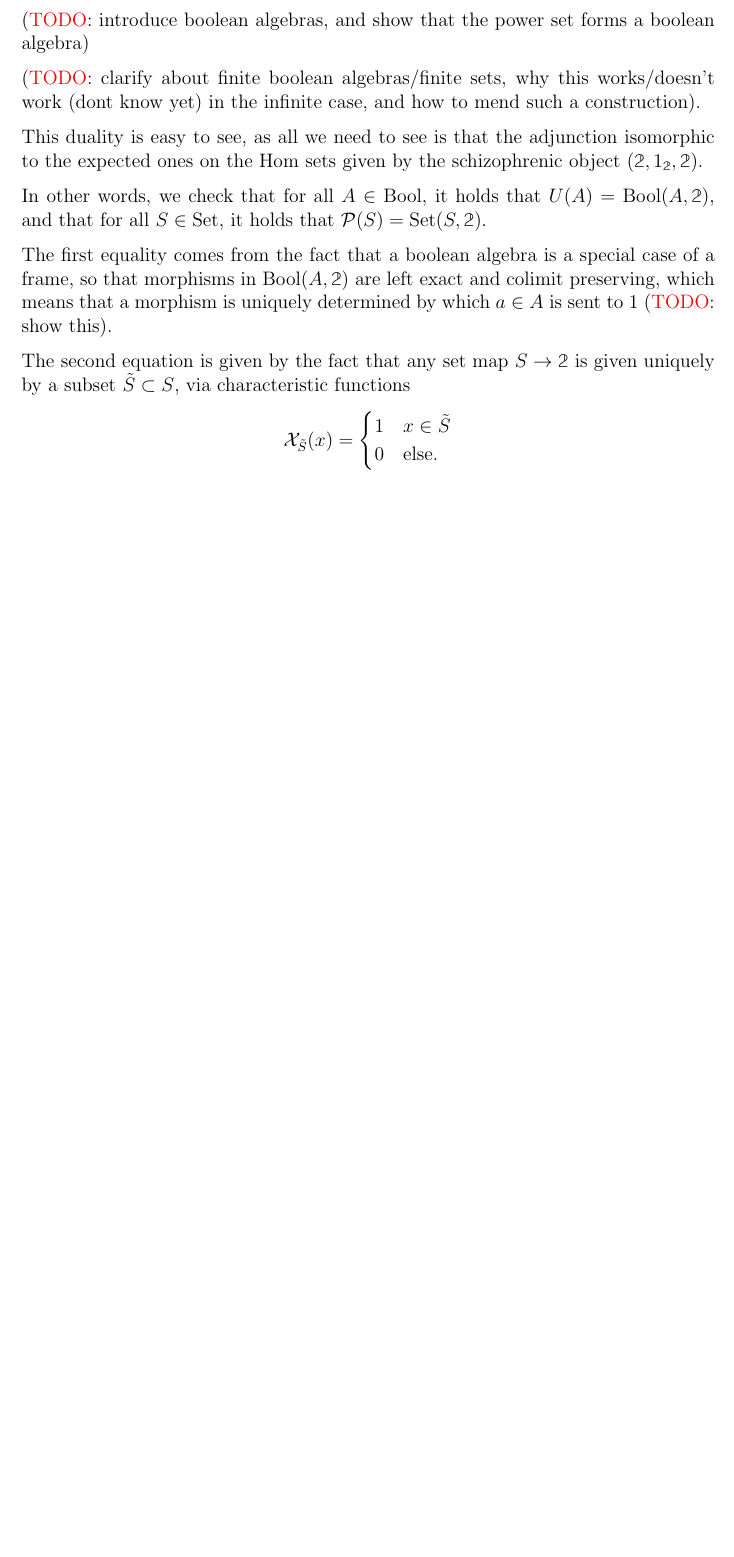
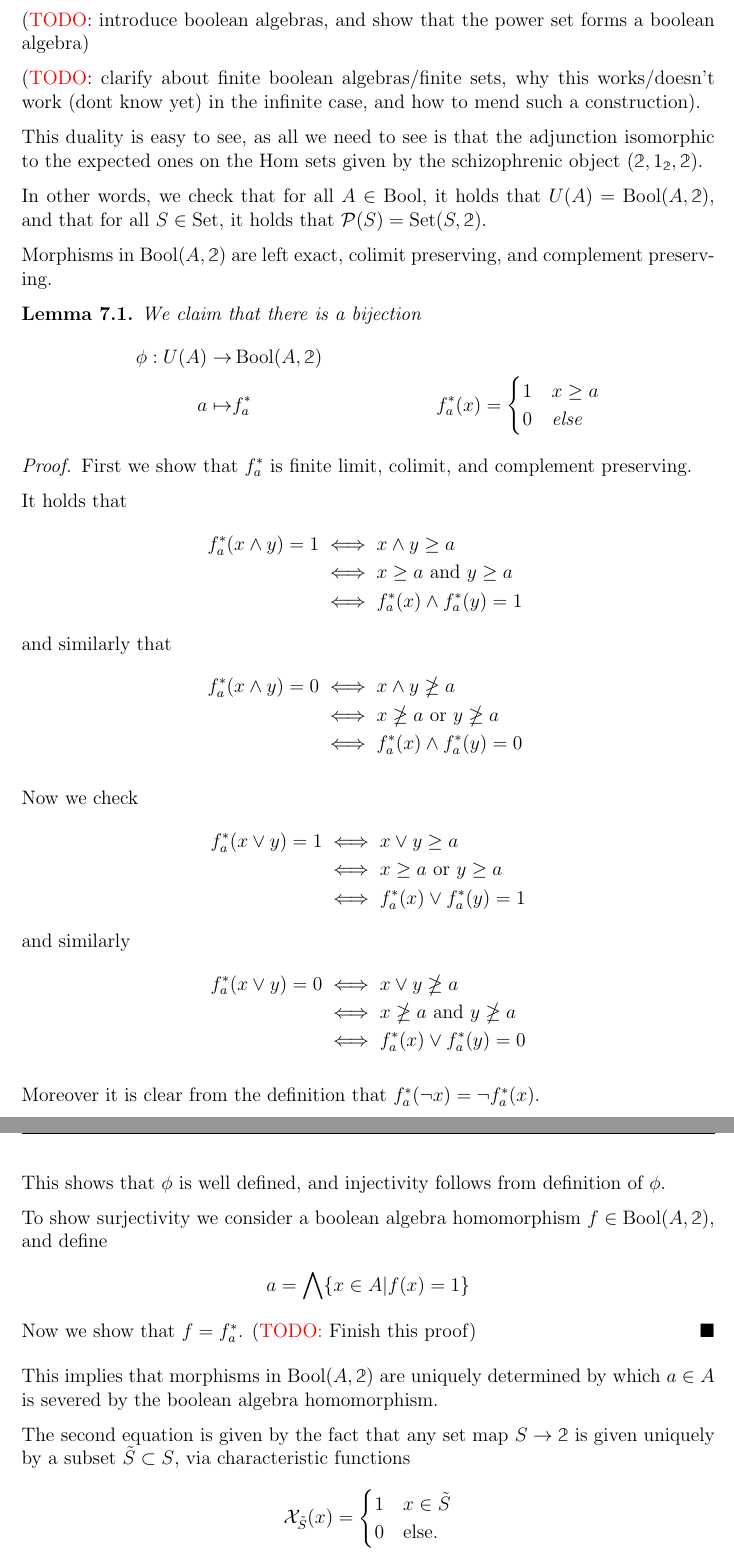
Before and after one commit to kasrasammak/concrete_dualities, a LaTeX document (concrete_dualities.tex): part of page 12 of 13 before the commit and two parts of pages 12 and 13 of 14 after it, the two joined at a grey line, cut so that both start at the same text, the shorter picture padded with empty space. Compiled offline with pdfLaTeX.

Commit message:
update: begin proof of bijection U(A) -> Bool(A, 2)

```diff
--- a/concrete_dualities.tex
+++ b/concrete_dualities.tex
@@ -37,6 +37,9 @@
 \DeclareMathOperator{\Aff}{Aff}
 \DeclareMathOperator{\Fun}{Fun}
 \DeclareMathOperator{\Nat}{Nat}
+\DeclareMathOperator{\Ob}{Ob}
+\DeclareMathOperator{\Mor}{Mor}
+
 
 
 \def\HomA{\ensuremath\mathcal{A}}
@@ -544,7 +547,51 @@ This duality is easy to see, as all we need to see is that the adjunction isomor
 
 In other words, we check that for all $A \in \Bool$, it holds that $U(A) = \Bool(A, \mathbb{2})$, and that for all $S \in \Set$, it holds that $\mathcal{P}(S) = \Set(S, \mathbb{2})$.
 
-The first equality comes from the fact that a boolean algebra is a special case of a frame, so that morphisms in $\Bool(A, \mathbb{2})$ are left exact and colimit preserving, which means that a morphism is uniquely determined by which $a \in A$ is sent to 1 (\textcolor{red}{TODO}: show this).
+ Morphisms in $\Bool(A, \mathbb{2})$ are left exact, colimit preserving, and complement preserving.
+
+\begin{lemma}
+	We claim that there is a bijection \begin{align*}
+  	\phi: U(A) \to& \Bool(A, \mathbb{2})\\
+  	a \mapsto& f^*_a &f^*_a(x) = \begin{cases}
+   1 & x \geq a \\
+    0 & \text{else}
+  \end{cases}
+  \end{align*}
+\end{lemma}
+
+
+
+ \begin{proof}
+ 	First we show that $f^*_a$ is finite limit, colimit, and complement preserving.
+
+ It holds that \begin{align*}
+ 	f^*_a(x \wedge y) = 1 &\iff x \wedge y \geq a\\ &\iff x \geq a \text{ and } y \geq a\\ &\iff f^*_a(x) \wedge f^*_a(y) =1 \
+ \end{align*}
+ and similarly that \begin{align*}
+ 	f^*_a(x \wedge y) = 0 &\iff x \wedge y \ngeq a\\ &\iff x \ngeq a \text{ or } y \ngeq a\\ &\iff f^*_a(x)  \wedge f^*_a(y) =0 \
+ \end{align*}
+
+
+Now we check \begin{align*}
+	f^*_a( x \vee y) = 1 &\iff x \vee y \geq a\\ &\iff x \geq a \text{ or } y \geq a\\
+	&\iff f^*_a(x) \vee f^*_a(y) = 1
+\end{align*}
+and similarly \begin{align*}
+	f^*_a( x \vee y) = 0 &\iff x \vee y \ngeq a\\ &\iff x \ngeq a \text{ and } y \ngeq a\\
+	&\iff f^*_a(x) \vee f^*_a(y) = 0
+\end{align*}
+
+Moreover it is clear from the definition that $f^*_a(\neg x)  =  \neg f^*_a(x)$.
+
+This shows that $\phi$ is well defined, and injectivity follows from definition of $\phi$.
+
+To show surjectivity we consider a boolean algebra homomorphism $f \in \Bool(A, \mathbb{2})$, and define \begin{align*}
+	a = \bigwedge \{ x \in A \lvert f(x) = 1\}
+\end{align*}
+Now we show that $ f = f^*_a$.
+(\textcolor{red}{TODO:} Finish this proof)
+ \end{proof}
+ This implies that morphisms in $\Bool(A, \mathbb{2})$ are uniquely determined by which $a \in A$ is severed by the boolean algebra homomorphism.
 
 The second equation is given by the fact that any set map  $S \to \mathbb{2}$ is given uniquely by a subset $\t S \subset S$, via characteristic functions \begin{equation*}
   \mathcal{X}_{\t S}(x) = \begin{cases}
```
Also changed, not shown: concrete_dualities.pdf, 1 other file.
